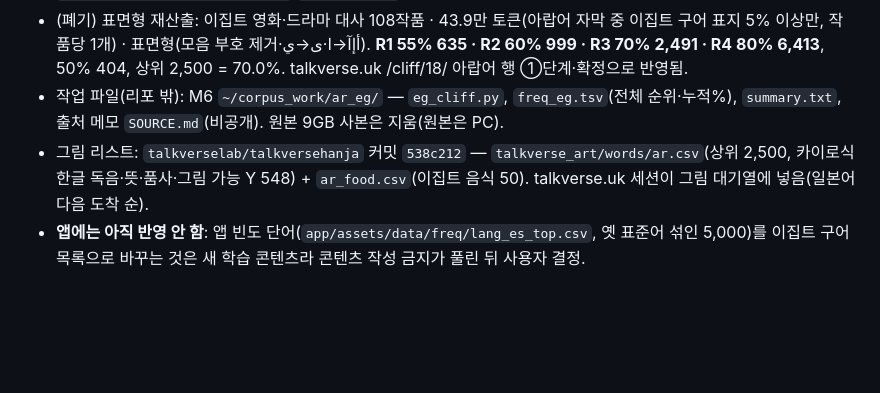
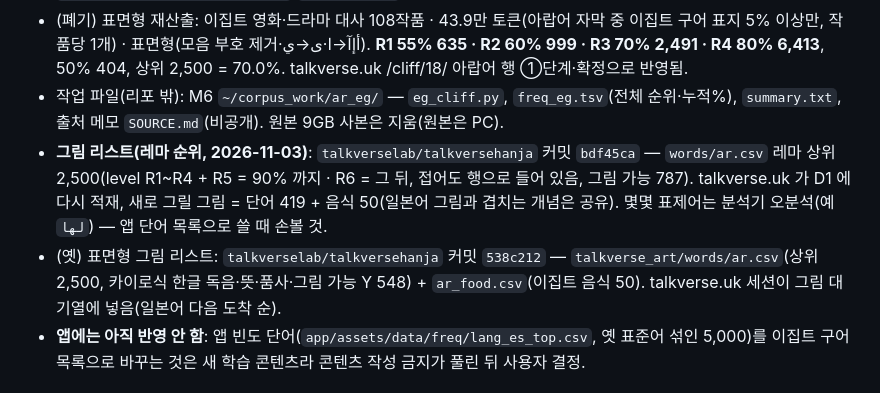
Before and after one commit to talkverselab/talkverse-ar, a Markdown page: HANDOFF.md, the part around the change. Rendered like a GitHub page; blank space fills up the shorter version.

Commit message:
docs: HANDOFF — 그림 리스트 레마 순위(bdf45ca)·새로 그릴 그림 419+50
Co-Authored-By: Claude Opus 5.5 <noreply@anthropic.com>
Claude-Session: https://claude.ai/code/session_01YW29ZHGFYxL81KNqD4zdhZ

```diff
--- a/HANDOFF.md
+++ b/HANDOFF.md
@@ -20,7 +20,8 @@ _2026-11-03 전체 다시 씀. 앱 규칙 SSOT 는 `app/CLAUDE.md`(서명·배
 - **레마 기준 재산정(2026-11-03, 사용자 지시 — 아래 표면형 값은 폐기)**: 이집트 구어 형태 분석기로 표제어로 합치고 관사·접속사·전치사·대명 접미·부정 ـش 는 각각 한 토큰 → **R1 68 · R2 101 · R3 216 · R4 512**, 상위 2,500 = 93.2%. talkverse.uk 세션에 전달. 어근 절벽은 도구 한계(구어 어근 정보 없음)로 값 없음. 방법·파일 `~/corpus_work/ar_eg/SOURCE.md`·`lemma_eg.tsv`.
 - (폐기) 표면형 재산출: 이집트 영화·드라마 대사 108작품 · 43.9만 토큰(아랍어 자막 중 이집트 구어 표지 5% 이상만, 작품당 1개) · 표면형(모음 부호 제거·أإآ→ا·ى→ي). **R1 55% 635 · R2 60% 999 · R3 70% 2,491 · R4 80% 6,413**, 50% 404, 상위 2,500 = 70.0%. talkverse.uk /cliff/18/ 아랍어 행 ①단계·확정으로 반영됨.
 - 작업 파일(리포 밖): M6 `~/corpus_work/ar_eg/` — `eg_cliff.py`, `freq_eg.tsv`(전체 순위·누적%), `summary.txt`, 출처 메모 `SOURCE.md`(비공개). 원본 9GB 사본은 지움(원본은 PC).
-- 그림 리스트: `talkverselab/talkversehanja` 커밋 `538c212` — `talkverse_art/words/ar.csv`(상위 2,500, 카이로식 한글 독음·뜻·품사·그림 가능 Y 548) + `ar_food.csv`(이집트 음식 50). talkverse.uk 세션이 그림 대기열에 넣음(일본어 다음 도착 순).
+- **그림 리스트(레마 순위, 2026-11-03)**: `talkverselab/talkversehanja` 커밋 `bdf45ca` — `words/ar.csv` 레마 상위 2,500(level R1~R4 + R5 = 90% 까지 · R6 = 그 뒤, 접어도 행으로 들어 있음, 그림 가능 787). talkverse.uk 가 D1 에 다시 적재, 새로 그릴 그림 = 단어 419 + 음식 50(일본어 그림과 겹치는 개념은 공유). 몇몇 표제어는 분석기 오분석(예 `لها`) — 앱 단어 목록으로 쓸 때 손볼 것.
+- (옛) 표면형 그림 리스트: `talkverselab/talkversehanja` 커밋 `538c212` — `talkverse_art/words/ar.csv`(상위 2,500, 카이로식 한글 독음·뜻·품사·그림 가능 Y 548) + `ar_food.csv`(이집트 음식 50). talkverse.uk 세션이 그림 대기열에 넣음(일본어 다음 도착 순).
 - **앱에는 아직 반영 안 함**: 앱 빈도 단어(`app/assets/data/freq/lang_es_top.csv`, 옛 표준어 섞인 5,000)를 이집트 구어 목록으로 바꾸는 것은 새 학습 콘텐츠라 콘텐츠 작성 금지가 풀린 뒤 사용자 결정.
 
 ## 다음 할 일(순서)
```
